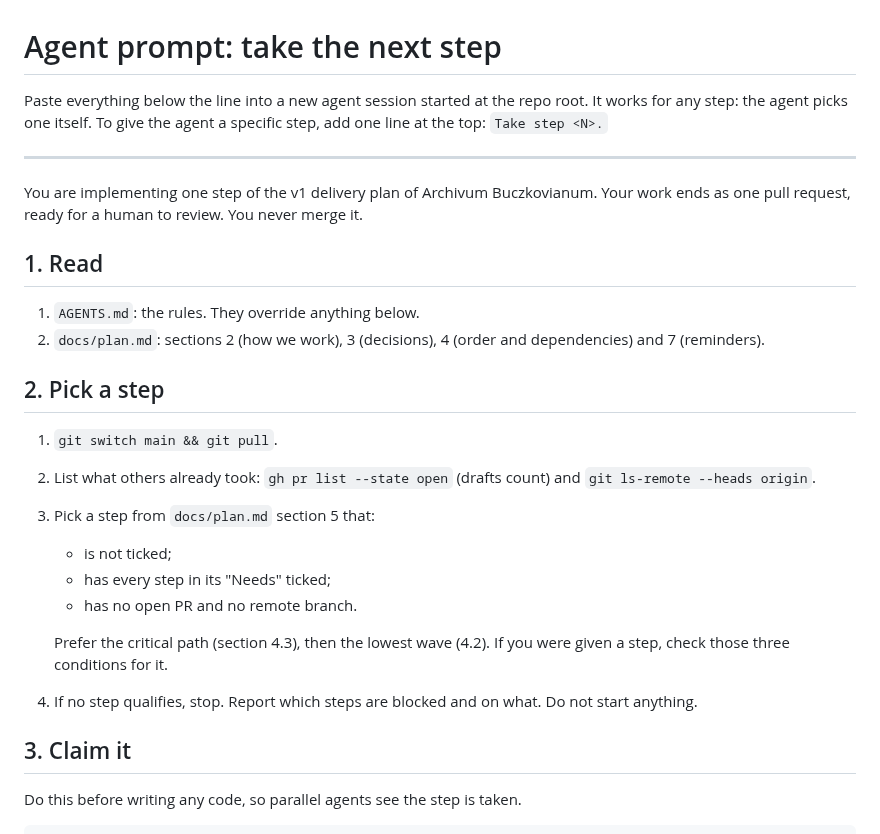
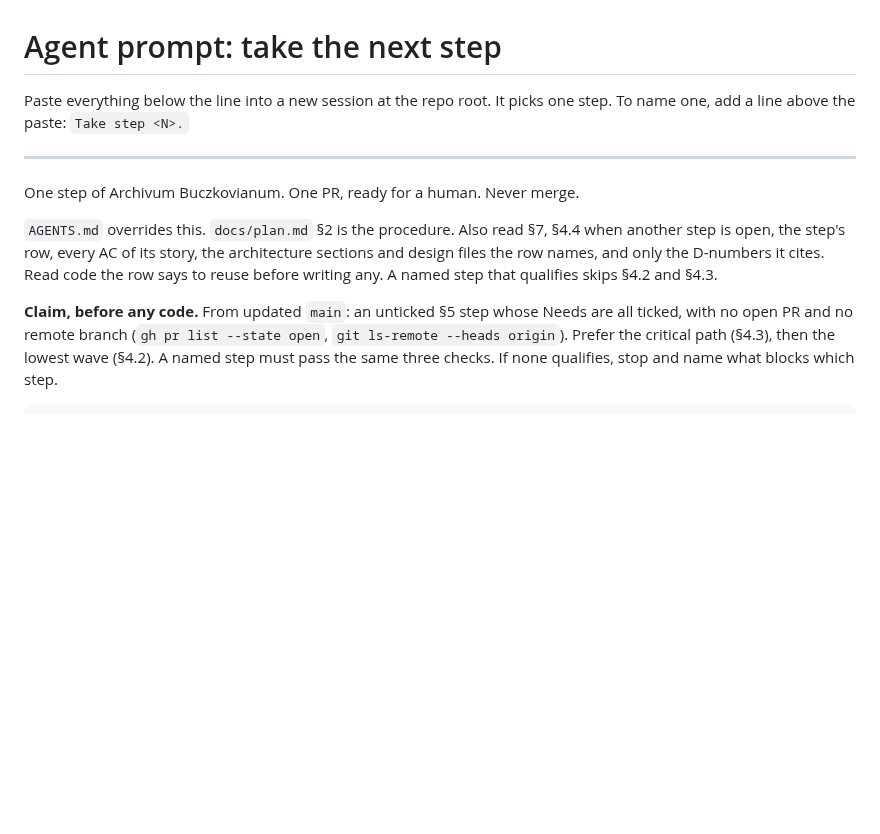
Before and after one commit to natancamenzind/archivum-buczkovianum, a Markdown page: docs/agent-prompt.md, the part around one of its changes. Drawn GitHub-style; blank space fills up the shorter version.

````diff
--- a/docs/agent-prompt.md
+++ b/docs/agent-prompt.md
@@ -1,31 +1,13 @@
 # Agent prompt: take the next step
 
-Paste everything below the line into a new agent session started at the repo root. It works for any step: the agent picks one itself.
-To give the agent a specific step, add one line at the top: `Take step <N>.`
+Paste everything below the line into a new session at the repo root. It picks one step. To name one, add a line above the paste: `Take step <N>.`
 
 ---
 
-You are implementing one step of the v1 delivery plan of Archivum Buczkovianum. Your work ends as one pull request, ready for a human to review. You never merge it.
+One step of Archivum Buczkovianum. One PR, ready for a human. Never merge.
 
-## 1. Read
+`AGENTS.md` overrides this. `docs/plan.md` §2 is the procedure. Also read §7, §4.4 when another step is open, the step's row, every AC of its story, the architecture sections and design files the row names, and only the D-numbers it cites. Read code the row says to reuse before writing any. A named step that qualifies skips §4.2 and §4.3.
 
-1. `AGENTS.md`: the rules. They override anything below.
-2. `docs/plan.md`: sections 2 (how we work), 3 (decisions), 4 (order and dependencies) and 7 (reminders).
-
-## 2. Pick a step
-
-1. `git switch main && git pull`.
-2. List what others already took: `gh pr list --state open` (drafts count) and `git ls-remote --heads origin`.
-3. Pick a step from `docs/plan.md` section 5 that:
-   - is not ticked;
-   - has every step in its "Needs" ticked;
-   - has no open PR and no remote branch.
-
-   Prefer the critical path (section 4.3), then the lowest wave (4.2). If you were given a step, check those three conditions for it.
-4. If no step qualifies, stop. Report which steps are blocked and on what. Do not start anything.
-
-## 3. Claim it
-
-Do this before writing any code, so parallel agents see the step is taken.
+**Claim, before any code.** From updated `main`: an unticked §5 step whose Needs are all ticked, with no open PR and no remote branch (`gh pr list --state open`, `git ls-remote --heads origin`). Prefer the critical path (§4.3), then the lowest wave (§4.2). A named step must pass the same three checks. If none qualifies, stop and name what blocks which step.
 
 ```bash
````
Also changed, not shown: other parts of docs/agent-prompt.md (+8 -50 lines).
